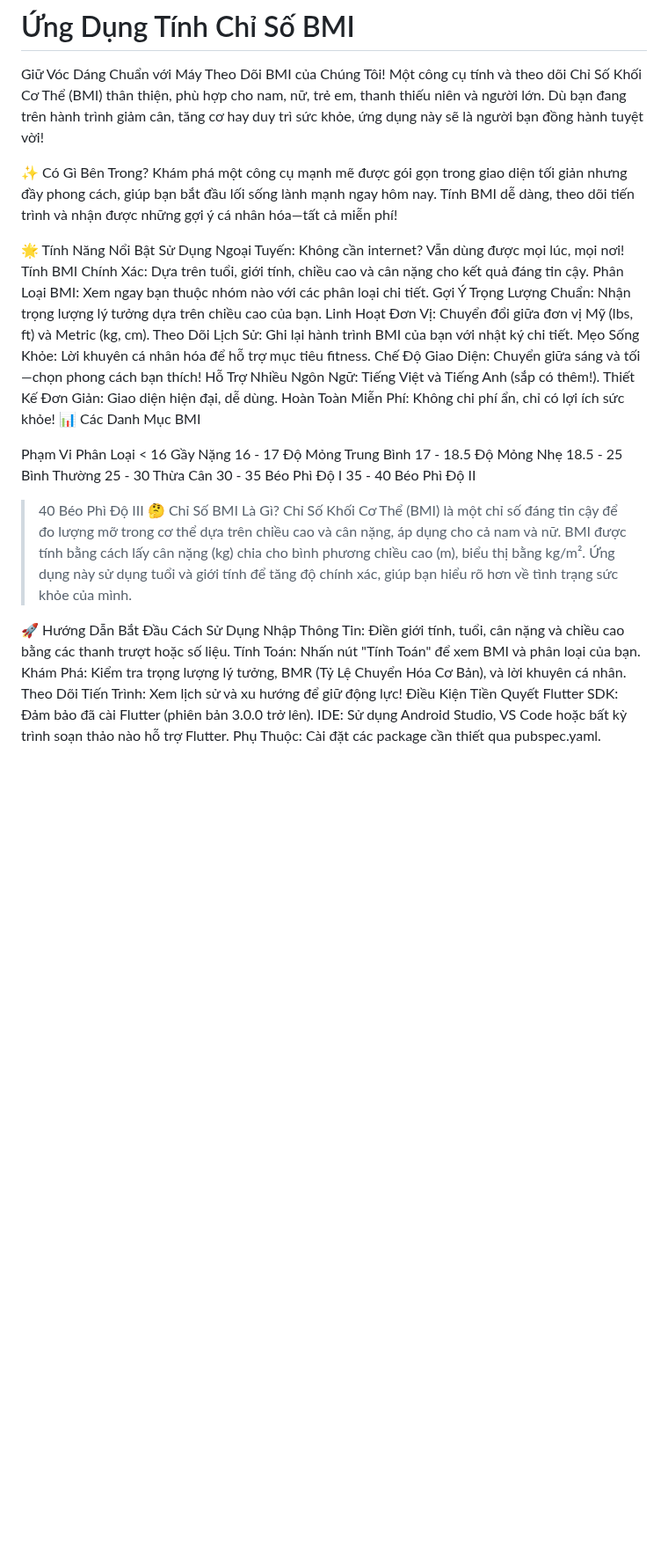
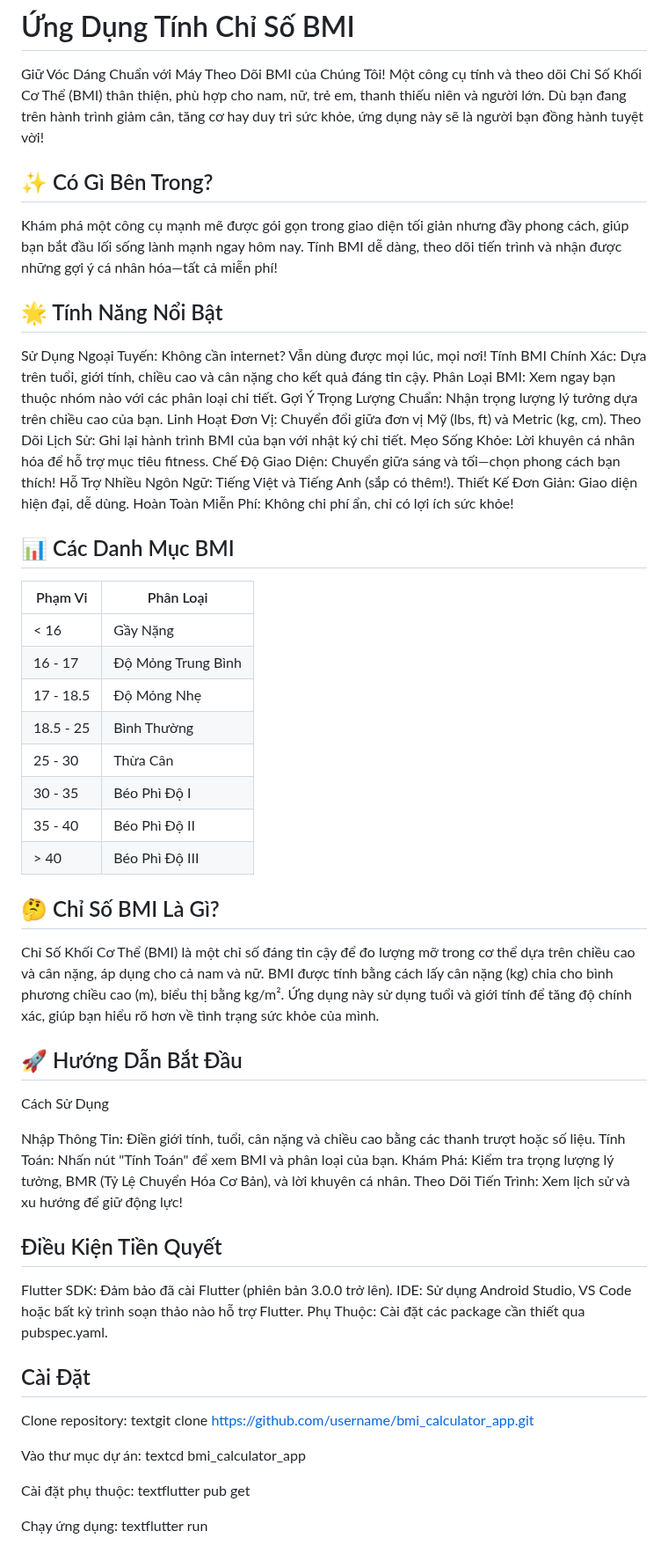
Before and after one commit to LeQuangThang205/2025_LTTBDD_N05_LE_QUANG_THANG, a Markdown page: README.md, the part around one of its changes. Shown at 88% size. Drawn GitHub-style; blank space fills up the shorter version.

```diff
--- a/README.md
+++ b/README.md
@@ -1,11 +1,10 @@
 # Ứng Dụng Tính Chỉ Số BMI
 Giữ Vóc Dáng Chuẩn với Máy Theo Dõi BMI của Chúng Tôi!
 Một công cụ tính và theo dõi Chỉ Số Khối Cơ Thể (BMI) thân thiện, phù hợp cho nam, nữ, trẻ em, thanh thiếu niên và người lớn. Dù bạn đang trên hành trình giảm cân, tăng cơ hay duy trì sức khỏe, ứng dụng này sẽ là người bạn đồng hành tuyệt vời!
+## ✨ Có Gì Bên Trong?
+Khám phá một công cụ mạnh mẽ được gói gọn trong giao diện tối giản nhưng đầy phong cách, giúp bạn bắt đầu lối sống lành mạnh ngay hôm nay. Tính BMI dễ dàng, theo dõi tiến trình và nhận được những gợi ý cá nhân hóa—tất cả miễn phí!
+## 🌟 Tính Năng Nổi Bật
 
-✨ Có Gì Bên Trong?
-Khám phá một công cụ mạnh mẽ được gói gọn trong giao diện tối giản nhưng đầy phong cách, giúp bạn bắt đầu lối sống lành mạnh ngay hôm nay. Tính BMI dễ dàng, theo dõi tiến trình và nhận được những gợi ý cá nhân hóa—tất cả miễn phí!
-
-🌟 Tính Năng Nổi Bật
 Sử Dụng Ngoại Tuyến: Không cần internet? Vẫn dùng được mọi lúc, mọi nơi!
 Tính BMI Chính Xác: Dựa trên tuổi, giới tính, chiều cao và cân nặng cho kết quả đáng tin cậy.
 Phân Loại BMI: Xem ngay bạn thuộc nhóm nào với các phân loại chi tiết.
@@ -17,27 +16,46 @@ Chế Độ Giao Diện: Chuyển giữa sáng và tối—chọn phong cách b
 Hỗ Trợ Nhiều Ngôn Ngữ: Tiếng Việt và Tiếng Anh (sắp có thêm!).
 Thiết Kế Đơn Giản: Giao diện hiện đại, dễ dùng.
 Hoàn Toàn Miễn Phí: Không chi phí ẩn, chỉ có lợi ích sức khỏe!
-📊 Các Danh Mục BMI
 
-Phạm Vi	Phân Loại
-< 16	Gầy Nặng
-16 - 17	Độ Mỏng Trung Bình
-17 - 18.5	Độ Mỏng Nhẹ
-18.5 - 25	Bình Thường
-25 - 30	Thừa Cân
-30 - 35	Béo Phì Độ I
-35 - 40	Béo Phì Độ II
-> 40	Béo Phì Độ III
-🤔 Chỉ Số BMI Là Gì?
+## 📊 Các Danh Mục BMI
+| Phạm Vi       | Phân Loại            |
+|---------------|----------------------|
+| < 16          | Gầy Nặng             |
+| 16 - 17       | Độ Mỏng Trung Bình   |
+| 17 - 18.5     | Độ Mỏng Nhẹ          |
+| 18.5 - 25     | Bình Thường          |
+| 25 - 30       | Thừa Cân             |
+| 30 - 35       | Béo Phì Độ I         |
+| 35 - 40       | Béo Phì Độ II        |
+| > 40          | Béo Phì Độ III       |
+## 🤔 Chỉ Số BMI Là Gì?
 Chỉ Số Khối Cơ Thể (BMI) là một chỉ số đáng tin cậy để đo lượng mỡ trong cơ thể dựa trên chiều cao và cân nặng, áp dụng cho cả nam và nữ. BMI được tính bằng cách lấy cân nặng (kg) chia cho bình phương chiều cao (m), biểu thị bằng kg/m². Ứng dụng này sử dụng tuổi và giới tính để tăng độ chính xác, giúp bạn hiểu rõ hơn về tình trạng sức khỏe của mình.
+## 🚀 Hướng Dẫn Bắt Đầu
+Cách Sử Dụng
 
-🚀 Hướng Dẫn Bắt Đầu
-Cách Sử Dụng
 Nhập Thông Tin: Điền giới tính, tuổi, cân nặng và chiều cao bằng các thanh trượt hoặc số liệu.
 Tính Toán: Nhấn nút "Tính Toán" để xem BMI và phân loại của bạn.
 Khám Phá: Kiểm tra trọng lượng lý tưởng, BMR (Tỷ Lệ Chuyển Hóa Cơ Bản), và lời khuyên cá nhân.
 Theo Dõi Tiến Trình: Xem lịch sử và xu hướng để giữ động lực!
-Điều Kiện Tiền Quyết
+
+## Điều Kiện Tiền Quyết
+
 Flutter SDK: Đảm bảo đã cài Flutter (phiên bản 3.0.0 trở lên).
 IDE: Sử dụng Android Studio, VS Code hoặc bất kỳ trình soạn thảo nào hỗ trợ Flutter.
 Phụ Thuộc: Cài đặt các package cần thiết qua pubspec.yaml.
+
+## Cài Đặt
+
+Clone repository:
+textgit clone https://github.com/username/bmi_calculator_app.git
+
+Vào thư mục dự án:
+textcd bmi_calculator_app
+
+Cài đặt phụ thuộc:
+textflutter pub get
+
+Chạy ứng dụng:
+textflutter run
+
+
```
Also changed, not shown: other parts of README.md (+19 -0 lines).
